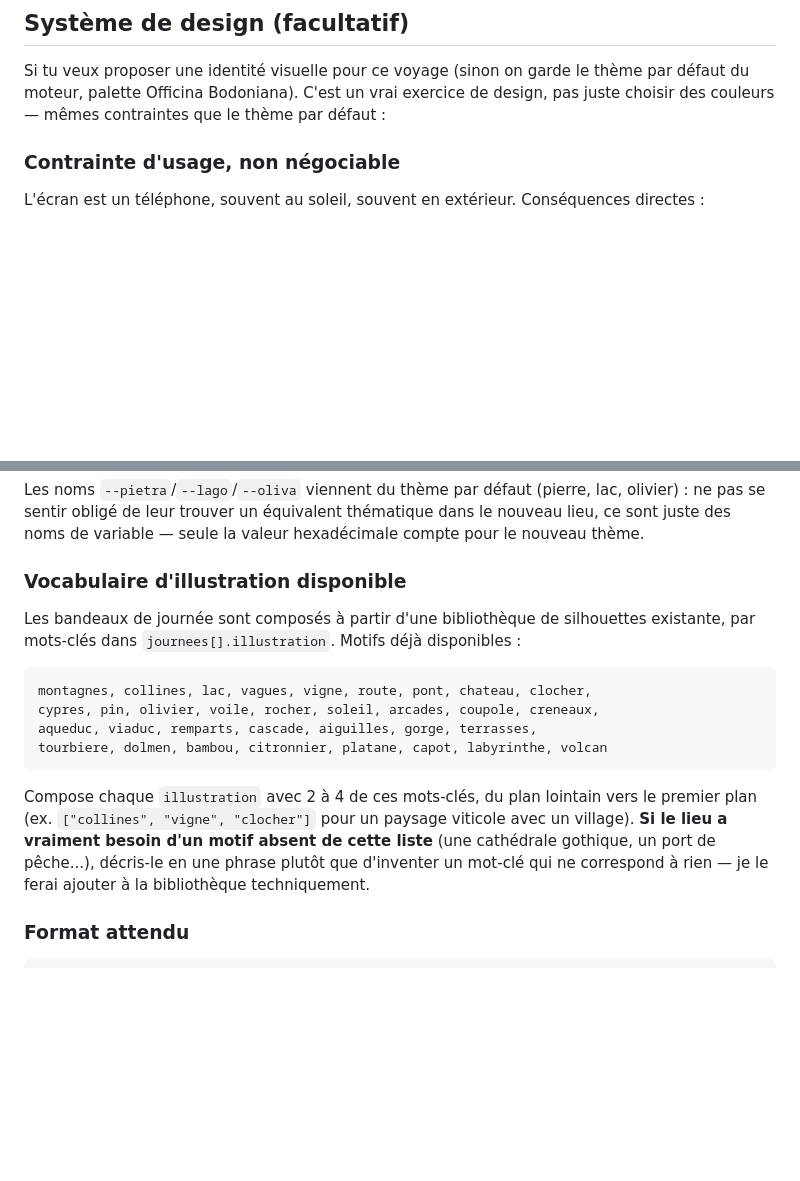
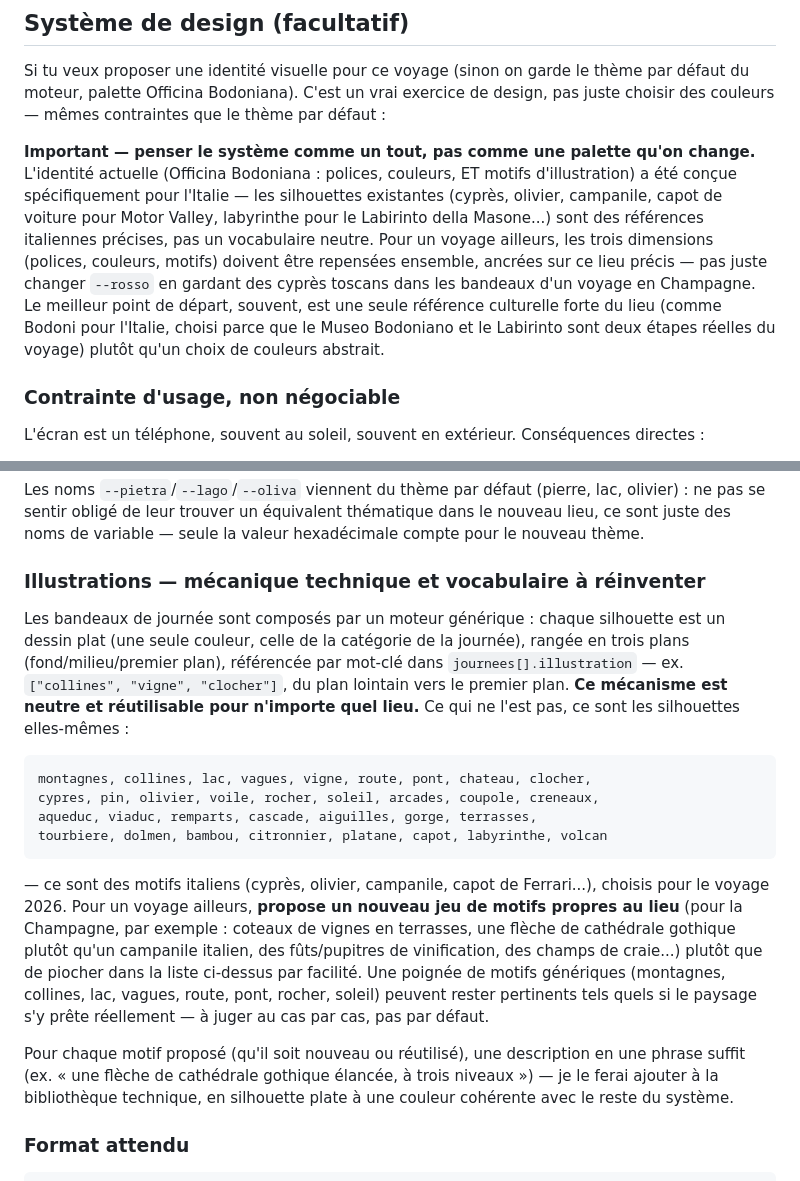
Before and after one commit to sebbourguignon/CarnetVoyage, a Markdown page: docs/preparer-un-voyage.md, 2 parts joined by grey strips. Drawn GitHub-style; blank space fills up the shorter version.

Commit message:
Clarifie : le systeme de design (police+couleurs+illustrations) est a reinventer par voyage
La liste de motifs d'illustration existante est italienne (cypres,
olivier, capot Ferrari, labyrinthe du Labirinto della Masone...), pas
un vocabulaire neutre. Precise que pour un nouveau voyage les trois
dimensions doivent etre pensees ensemble et ancrees sur le lieu, pas
juste une palette qui change en gardant les motifs italiens existants.

````diff
--- a/docs/preparer-un-voyage.md
+++ b/docs/preparer-un-voyage.md
@@ -212,6 +212,20 @@ le thème par défaut du moteur, palette Officina Bodoniana). C'est un
 vrai exercice de design, pas juste choisir des couleurs — mêmes
 contraintes que le thème par défaut :
 
+**Important — penser le système comme un tout, pas comme une palette
+qu'on change.** L'identité actuelle (Officina Bodoniana : polices,
+couleurs, ET motifs d'illustration) a été conçue spécifiquement pour
+l'Italie — les silhouettes existantes (cyprès, olivier, campanile,
+capot de voiture pour Motor Valley, labyrinthe pour le Labirinto della
+Masone...) sont des références italiennes précises, pas un vocabulaire
+neutre. Pour un voyage ailleurs, les trois dimensions (polices,
+couleurs, motifs) doivent être repensées ensemble, ancrées sur ce lieu
+précis — pas juste changer `--rosso` en gardant des cyprès toscans dans
+les bandeaux d'un voyage en Champagne. Le meilleur point de départ,
+souvent, est une seule référence culturelle forte du lieu (comme Bodoni
+pour l'Italie, choisi parce que le Museo Bodoniano et le Labirinto sont
+deux étapes réelles du voyage) plutôt qu'un choix de couleurs abstrait.
+
 ### Contrainte d'usage, non négociable
 
 L'écran est un téléphone, souvent au soleil, souvent en extérieur.
@@ -263,11 +277,15 @@ Les noms `--pietra`/`--lago`/`--oliva` viennent du thème par défaut
 équivalent thématique dans le nouveau lieu, ce sont juste des noms de
 variable — seule la valeur hexadécimale compte pour le nouveau thème.
 
-### Vocabulaire d'illustration disponible
+### Illustrations — mécanique technique et vocabulaire à réinventer
 
-Les bandeaux de journée sont composés à partir d'une bibliothèque de
-silhouettes existante, par mots-clés dans `journees[].illustration`.
-Motifs déjà disponibles :
+Les bandeaux de journée sont composés par un moteur générique : chaque
+silhouette est un dessin plat (une seule couleur, celle de la catégorie
+de la journée), rangée en trois plans (fond/milieu/premier plan),
+référencée par mot-clé dans `journees[].illustration` — ex.
+`["collines", "vigne", "clocher"]`, du plan lointain vers le premier
+plan. **Ce mécanisme est neutre et réutilisable pour n'importe quel
+lieu.** Ce qui ne l'est pas, ce sont les silhouettes elles-mêmes :
 
 ```
 montagnes, collines, lac, vagues, vigne, route, pont, chateau, clocher,
@@ -276,13 +294,22 @@ aqueduc, viaduc, remparts, cascade, aiguilles, gorge, terrasses,
 tourbiere, dolmen, bambou, citronnier, platane, capot, labyrinthe, volcan
 ```
 
-Compose chaque `illustration` avec 2 à 4 de ces mots-clés, du plan
-lointain vers le premier plan (ex. `["collines", "vigne", "clocher"]`
-pour un paysage viticole avec un village). **Si le lieu a vraiment
-besoin d'un motif absent de cette liste** (une cathédrale gothique, un
-port de pêche...), décris-le en une phrase plutôt que d'inventer un
-mot-clé qui ne correspond à rien — je le ferai ajouter à la
-bibliothèque techniquement.
+— ce sont des motifs italiens (cyprès, olivier, campanile, capot de
+Ferrari...), choisis pour le voyage 2026. Pour un voyage ailleurs,
+**propose un nouveau jeu de motifs propres au lieu** (pour la
+Champagne, par exemple : coteaux de vignes en terrasses, une flèche de
+cathédrale gothique plutôt qu'un campanile italien, des fûts/pupitres
+de vinification, des champs de craie...) plutôt que de piocher dans la
+liste ci-dessus par facilité. Une poignée de motifs génériques
+(montagnes, collines, lac, vagues, route, pont, rocher, soleil) peuvent
+rester pertinents tels quels si le paysage s'y prête réellement — à
+juger au cas par cas, pas par défaut.
+
+Pour chaque motif proposé (qu'il soit nouveau ou réutilisé), une
+description en une phrase suffit (ex. « une flèche de cathédrale
+gothique élancée, à trois niveaux ») — je le ferai ajouter à la
+bibliothèque technique, en silhouette plate à une couleur cohérente
+avec le reste du système.
 
 ### Format attendu
 
````
